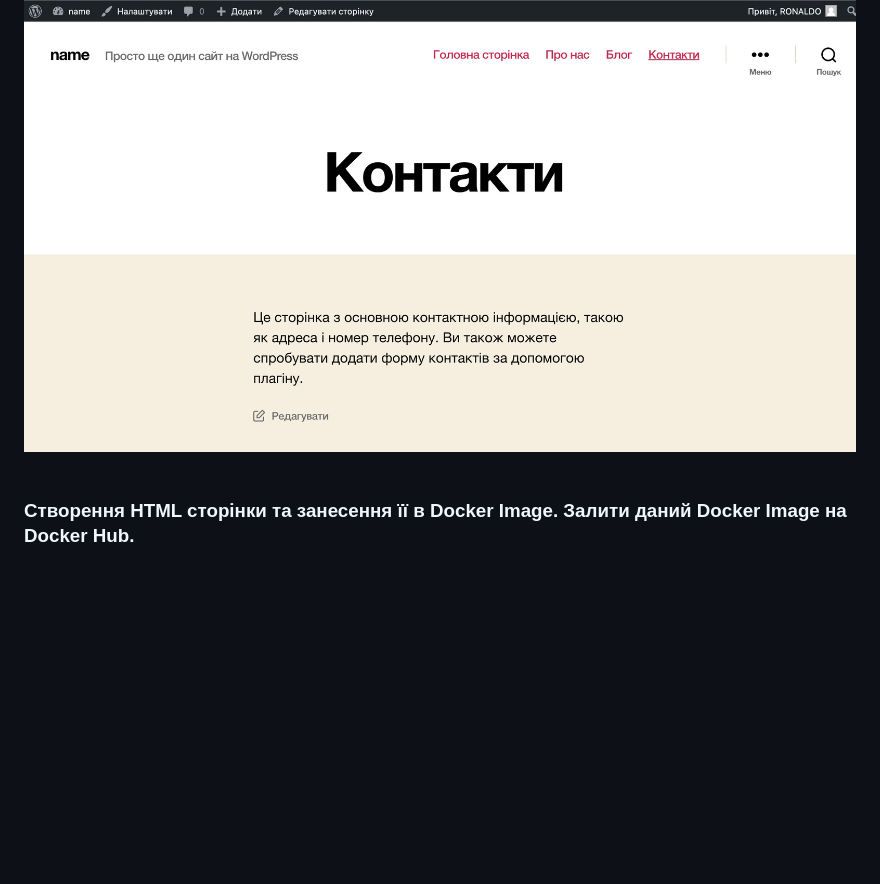
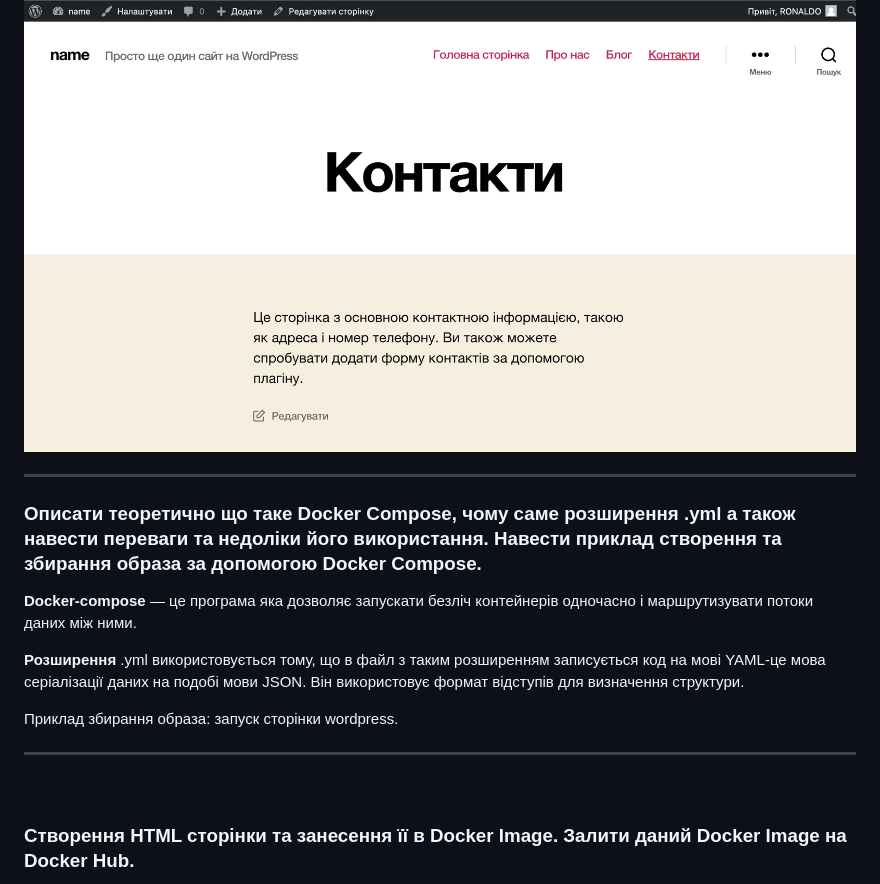
Before and after one commit to lipcheyy/OS_labs, a Markdown page: README.md, the part around the change. Drawn GitHub-style; blank space fills up the shorter version.

Commit message:
photos

```diff
--- a/README.md
+++ b/README.md
@@ -22,6 +22,18 @@
 ![](img/wordpressPage.jpg)
 
 ![](img/wordpressPage2.jpg)
+
+<hr>
+
+### **Описати теоретично що таке Docker Compose, чому саме розширення .yml а також навести переваги та недоліки його використання. Навести приклад створення та збирання образа за допомогою Docker Compose.**
+
+**Docker-compose** — це  програма яка дозволяє запускати безліч контейнерів одночасно і маршрутизувати потоки даних між ними.
+
+**Розширення** .yml використовується тому, що в файл з таким розширенням записується код на мові YAML-це мова серіалізації даних на подобі мови JSON. Він використовує формат відступів для визначення структури.
+
+Приклад збирання образа: запуск сторінки wordpress.
+<hr>
+
 &nbsp;
 ### **Створення HTML сторінки та занесення її в Docker Image. Залити даний Docker Image на Docker Hub.**
 
```
Also changed, not shown: img/dockerPush.jpg, img/htmlBuild.jpeg (added), img/htmlBuild.jpg (deleted), img/wordpressPull.jpg, 2 other files.
